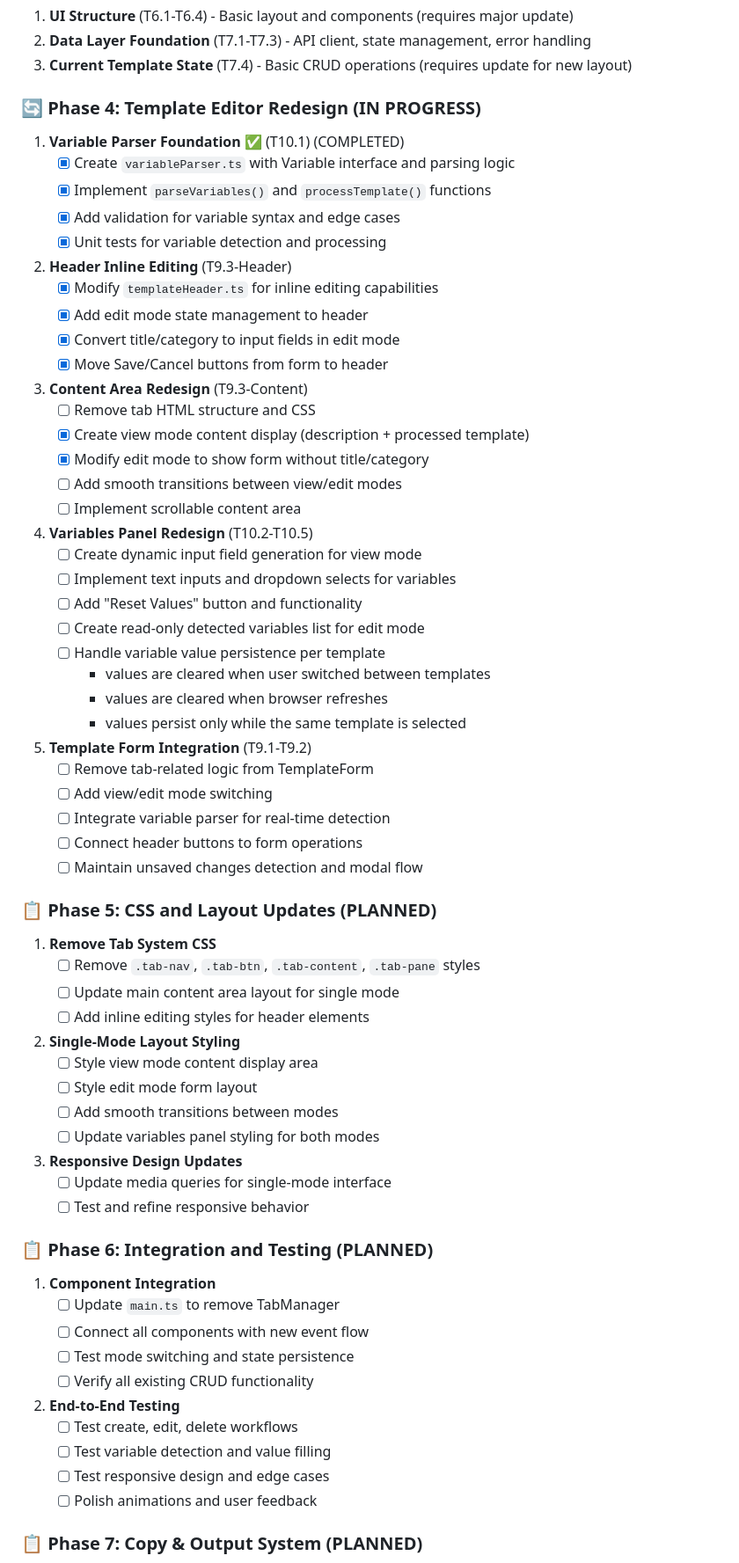
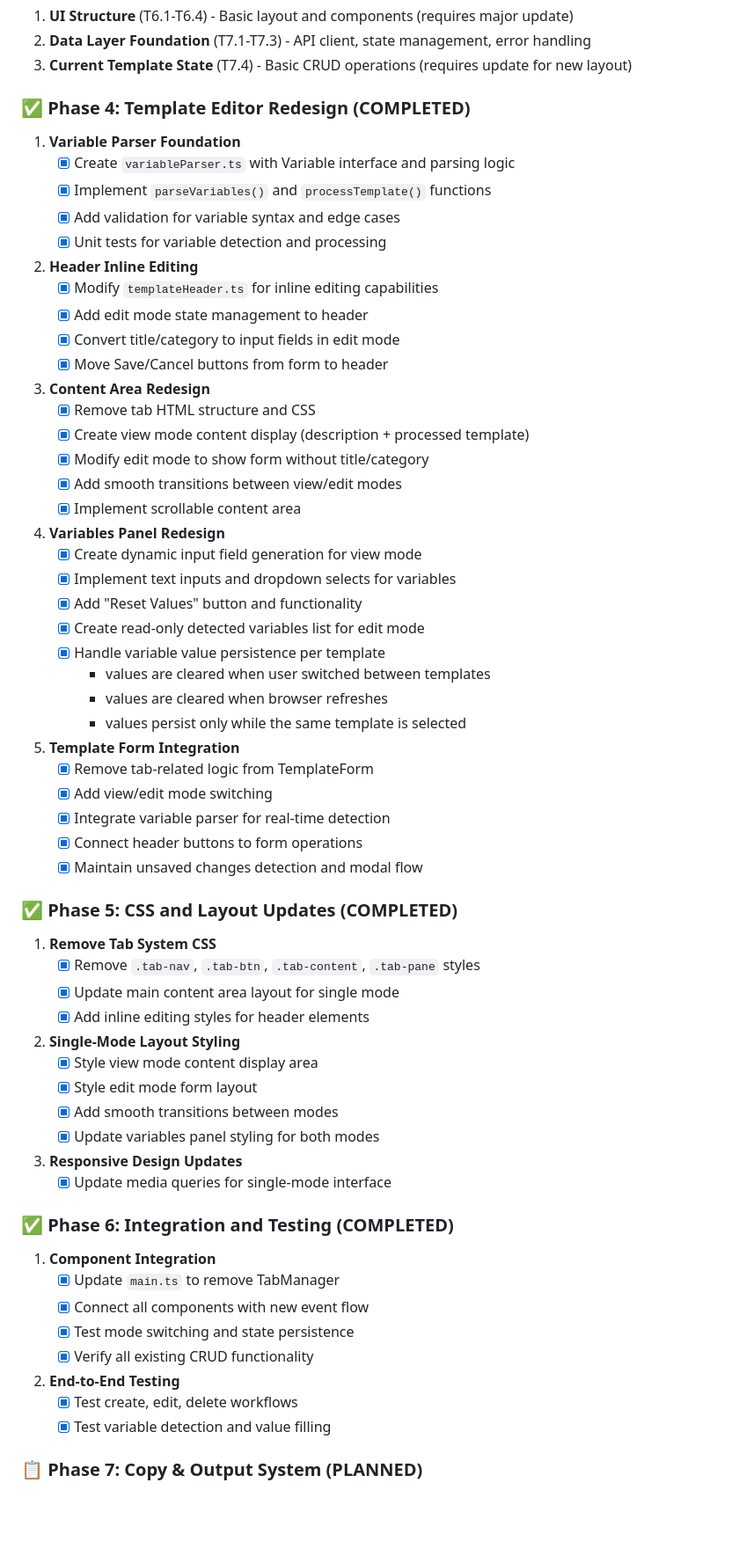
Before and after one commit to Qubhis/text-template, a Markdown page: docs/app_specification.md, the part around one of its changes. Shown at 88% size. Rendered like a GitHub page; blank space fills up the shorter version.

Commit message:
update app_specification

```diff
--- a/docs/app_specification.md
+++ b/docs/app_specification.md
@@ -420,74 +420,71 @@ interface ApiResponse<T> {
 2. **Data Layer Foundation** (T7.1-T7.3) - API client, state management, error handling
 3. **Current Template State** (T7.4) - Basic CRUD operations (requires update for new layout)
 
-### 🔄 Phase 4: Template Editor Redesign (IN PROGRESS)
+### ✅ Phase 4: Template Editor Redesign (COMPLETED)
 
-1. **Variable Parser Foundation** ✅ (T10.1) (COMPLETED)
+1. **Variable Parser Foundation**
     - [x] Create `variableParser.ts` with Variable interface and parsing logic
     - [x] Implement `parseVariables()` and `processTemplate()` functions
     - [x] Add validation for variable syntax and edge cases
     - [x] Unit tests for variable detection and processing
 
-2. **Header Inline Editing** (T9.3-Header)
+2. **Header Inline Editing**
     - [x] Modify `templateHeader.ts` for inline editing capabilities
     - [x] Add edit mode state management to header
     - [x] Convert title/category to input fields in edit mode
     - [x] Move Save/Cancel buttons from form to header
 
-3. **Content Area Redesign** (T9.3-Content)
-    - [ ] Remove tab HTML structure and CSS
+3. **Content Area Redesign**
+    - [x] Remove tab HTML structure and CSS
     - [x] Create view mode content display (description + processed template)
     - [x] Modify edit mode to show form without title/category
-    - [ ] Add smooth transitions between view/edit modes
-    - [ ] Implement scrollable content area
+    - [x] Add smooth transitions between view/edit modes
+    - [x] Implement scrollable content area
 
-4. **Variables Panel Redesign** (T10.2-T10.5)
-    - [ ] Create dynamic input field generation for view mode
-    - [ ] Implement text inputs and dropdown selects for variables
-    - [ ] Add "Reset Values" button and functionality
-    - [ ] Create read-only detected variables list for edit mode
-    - [ ] Handle variable value persistence per template
+4. **Variables Panel Redesign**
+    - [x] Create dynamic input field generation for view mode
+    - [x] Implement text inputs and dropdown selects for variables
+    - [x] Add "Reset Values" button and functionality
+    - [x] Create read-only detected variables list for edit mode
+    - [x] Handle variable value persistence per template
         - values are cleared when user switched between templates
         - values are cleared when browser refreshes
         - values persist only while the same template is selected
 
-5. **Template Form Integration** (T9.1-T9.2)
-    - [ ] Remove tab-related logic from TemplateForm
-    - [ ] Add view/edit mode switching
-    - [ ] Integrate variable parser for real-time detection
-    - [ ] Connect header buttons to form operations
-    - [ ] Maintain unsaved changes detection and modal flow
+5. **Template Form Integration**
+    - [x] Remove tab-related logic from TemplateForm
+    - [x] Add view/edit mode switching
+    - [x] Integrate variable parser for real-time detection
+    - [x] Connect header buttons to form operations
+    - [x] Maintain unsaved changes detection and modal flow
 
-### 📋 Phase 5: CSS and Layout Updates (PLANNED)
+### ✅ Phase 5: CSS and Layout Updates (COMPLETED)
 
 1. **Remove Tab System CSS**
-    - [ ] Remove `.tab-nav`, `.tab-btn`, `.tab-content`, `.tab-pane` styles
-    - [ ] Update main content area layout for single mode
-    - [ ] Add inline editing styles for header elements
+    - [x] Remove `.tab-nav`, `.tab-btn`, `.tab-content`, `.tab-pane` styles
+    - [x] Update main content area layout for single mode
+    - [x] Add inline editing styles for header elements
 
 2. **Single-Mode Layout Styling**
-    - [ ] Style view mode content display area
-    - [ ] Style edit mode form layout
-    - [ ] Add smooth transitions between modes
-    - [ ] Update variables panel styling for both modes
+    - [x] Style view mode content display area
+    - [x] Style edit mode form layout
+    - [x] Add smooth transitions between modes
+    - [x] Update variables panel styling for both modes
 
 3. **Responsive Design Updates**
-    - [ ] Update media queries for single-mode interface
-    - [ ] Test and refine responsive behavior
+    - [x] Update media queries for single-mode interface
 
-### 📋 Phase 6: Integration and Testing (PLANNED)
+### ✅ Phase 6: Integration and Testing (COMPLETED)
 
 1. **Component Integration**
-    - [ ] Update `main.ts` to remove TabManager
-    - [ ] Connect all components with new event flow
-    - [ ] Test mode switching and state persistence
-    - [ ] Verify all existing CRUD functionality
+    - [x] Update `main.ts` to remove TabManager
+    - [x] Connect all components with new event flow
+    - [x] Test mode switching and state persistence
+    - [x] Verify all existing CRUD functionality
 
 2. **End-to-End Testing**
-    - [ ] Test create, edit, delete workflows
-    - [ ] Test variable detection and value filling
-    - [ ] Test responsive design and edge cases
-    - [ ] Polish animations and user feedback
+    - [x] Test create, edit, delete workflows
+    - [x] Test variable detection and value filling
 
 ### 📋 Phase 7: Copy & Output System (PLANNED)
 
```
Also changed, not shown: other parts of docs/app_specification.md (+71 -9 lines).
